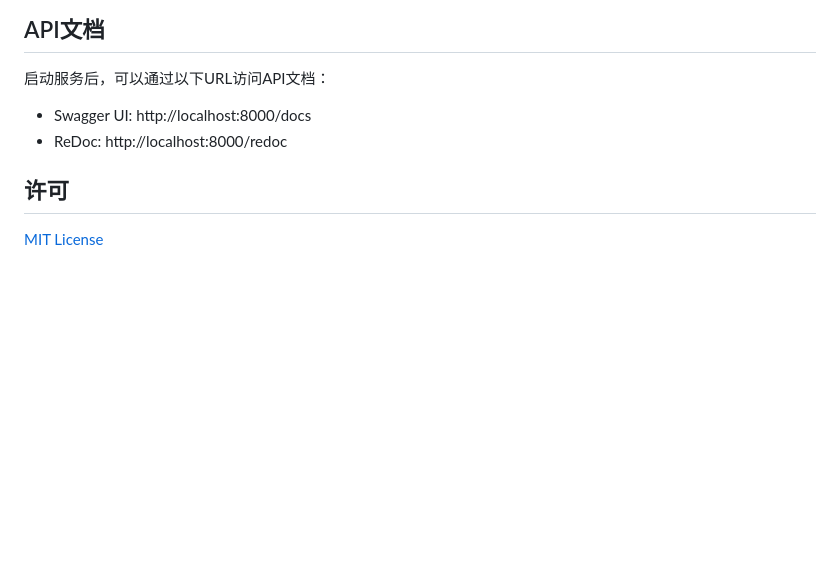
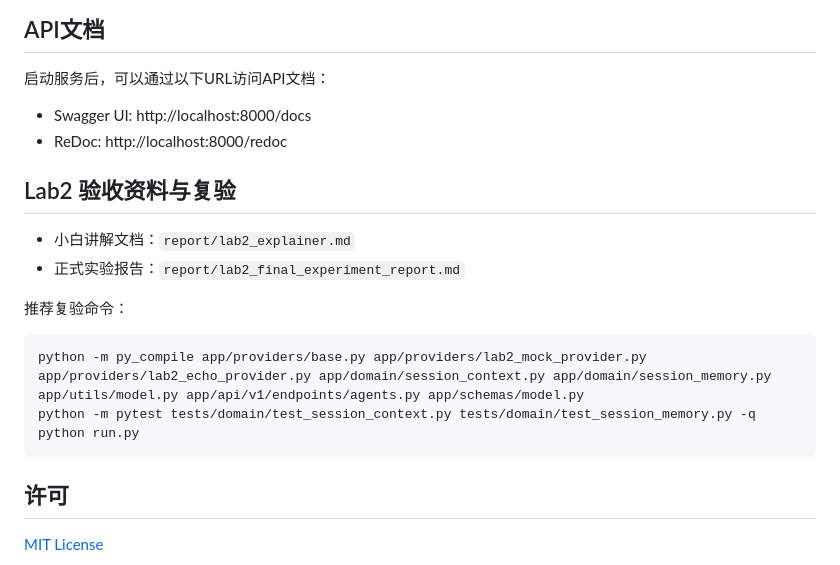
Before and after one commit to XuQizhe1021/source-code-agent, a Markdown page: README.md, the part around the change. Rendered like a GitHub page; blank space fills up the shorter version.

Commit message:
docs(lab2): finalize acceptance package with regression summary scoring matrix risk analysis and submission-ready explainer/report

````diff
--- a/README.md
+++ b/README.md
@@ -132,6 +132,19 @@ class NewProvider(ModelProvider):
 - Swagger UI: http://localhost:8000/docs
 - ReDoc: http://localhost:8000/redoc
 
+## Lab2 验收资料与复验
+
+- 小白讲解文档：`report/lab2_explainer.md`
+- 正式实验报告：`report/lab2_final_experiment_report.md`
+
+推荐复验命令：
+
+```bash
+python -m py_compile app/providers/base.py app/providers/lab2_mock_provider.py app/providers/lab2_echo_provider.py app/domain/session_context.py app/domain/session_memory.py app/utils/model.py app/api/v1/endpoints/agents.py app/schemas/model.py
+python -m pytest tests/domain/test_session_context.py tests/domain/test_session_memory.py -q
+python run.py
+```
+
 ## 许可
 
 [MIT License](LICENSE)
````
Also changed, not shown: report/lab2_explainer.md (+25 -0 lines), report/lab2_final_experiment_report.md (+25 -0 lines).
